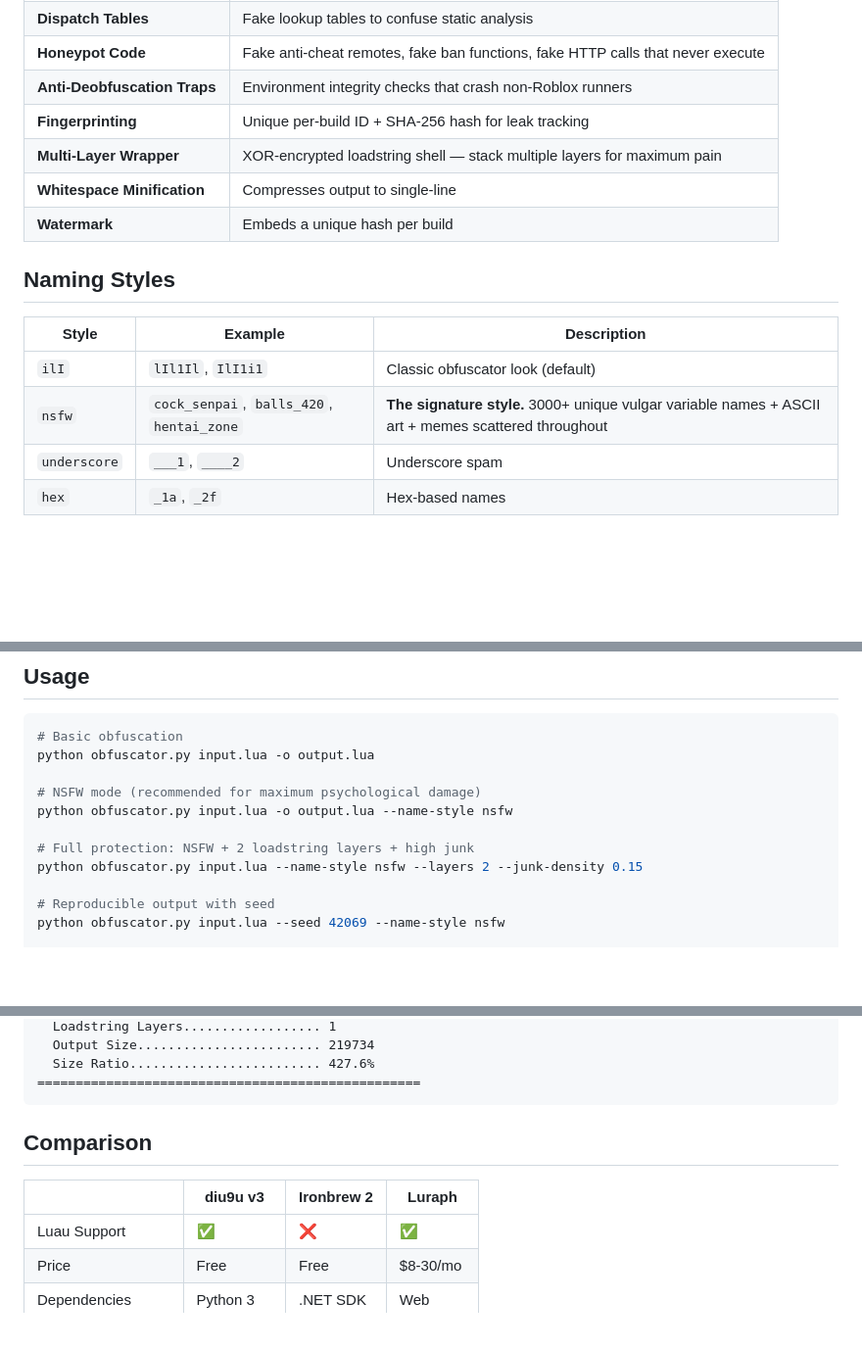
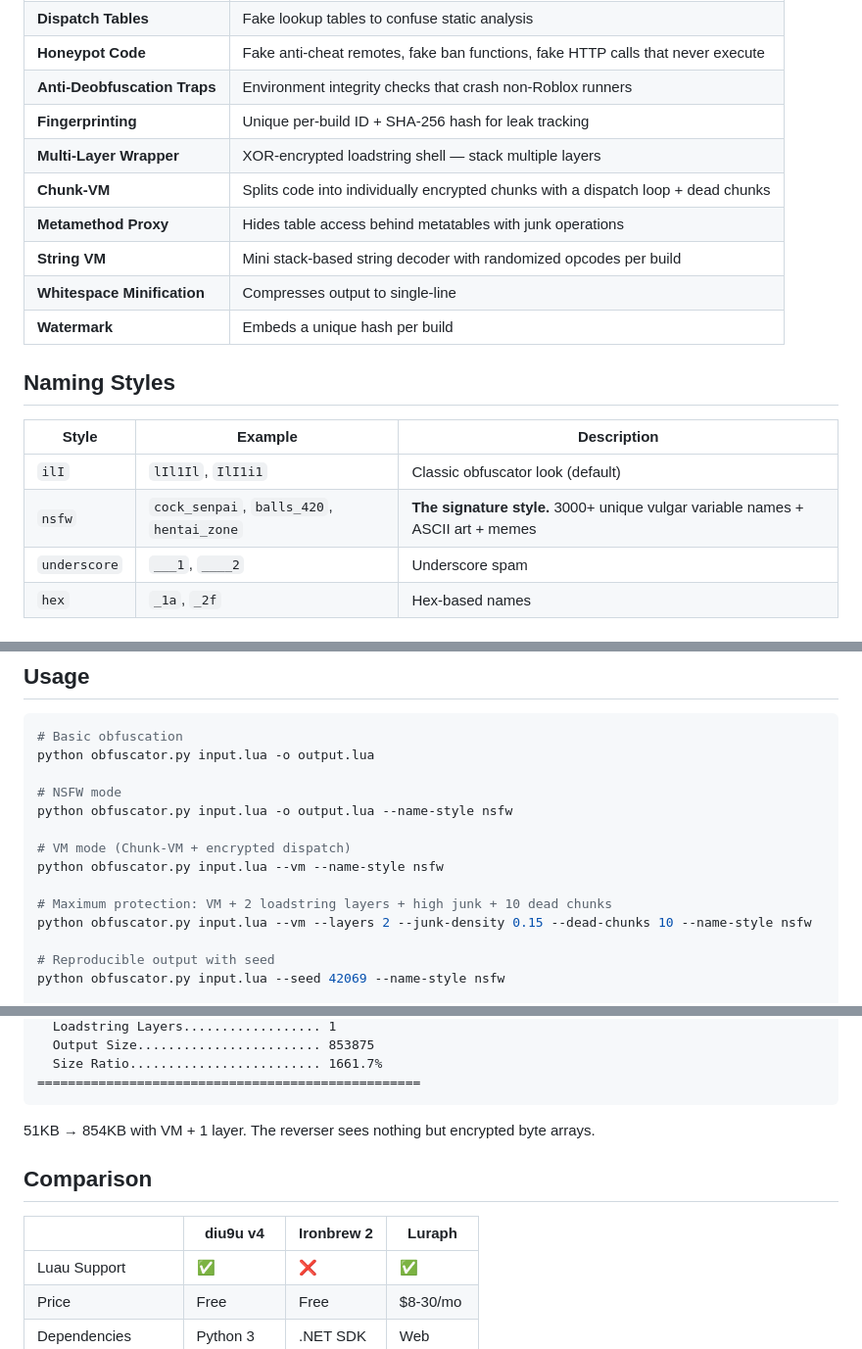
Before and after one commit to gary60182007/diu9u-obfuscator, a Markdown page: README.md, 3 parts joined by grey strips. Shown at 98% size. Drawn GitHub-style; blank space fills up the shorter version.

````diff
--- a/README.md
+++ b/README.md
@@ -17,7 +17,10 @@ Unlike Ironbrew 2, this obfuscator **natively supports Luau syntax** (`+=`, `con
 | **Honeypot Code** | Fake anti-cheat remotes, fake ban functions, fake HTTP calls that never execute |
 | **Anti-Deobfuscation Traps** | Environment integrity checks that crash non-Roblox runners |
 | **Fingerprinting** | Unique per-build ID + SHA-256 hash for leak tracking |
-| **Multi-Layer Wrapper** | XOR-encrypted loadstring shell — stack multiple layers for maximum pain |
+| **Multi-Layer Wrapper** | XOR-encrypted loadstring shell — stack multiple layers |
+| **Chunk-VM** | Splits code into individually encrypted chunks with a dispatch loop + dead chunks |
+| **Metamethod Proxy** | Hides table access behind metatables with junk operations |
+| **String VM** | Mini stack-based string decoder with randomized opcodes per build |
 | **Whitespace Minification** | Compresses output to single-line |
 | **Watermark** | Embeds a unique hash per build |
 
@@ -26,7 +29,7 @@ Unlike Ironbrew 2, this obfuscator **natively supports Luau syntax** (`+=`, `con
 | Style | Example | Description |
 |-------|---------|-------------|
 | `ilI` | `lIl1Il`, `IlI1i1` | Classic obfuscator look (default) |
-| `nsfw` | `cock_senpai`, `balls_420`, `hentai_zone` | **The signature style.** 3000+ unique vulgar variable names + ASCII art + memes scattered throughout |
+| `nsfw` | `cock_senpai`, `balls_420`, `hentai_zone` | **The signature style.** 3000+ unique vulgar variable names + ASCII art + memes |
 | `underscore` | `___1`, `____2` | Underscore spam |
 | `hex` | `_1a`, `_2f` | Hex-based names |
 
@@ -45,11 +48,14 @@ No dependencies — pure Python 3.
 # Basic obfuscation
 python obfuscator.py input.lua -o output.lua
 
-# NSFW mode (recommended for maximum psychological damage)
+# NSFW mode
 python obfuscator.py input.lua -o output.lua --name-style nsfw
 
-# Full protection: NSFW + 2 loadstring layers + high junk
-python obfuscator.py input.lua --name-style nsfw --layers 2 --junk-density 0.15
+# VM mode (Chunk-VM + encrypted dispatch)
+python obfuscator.py input.lua --vm --name-style nsfw
+
+# Maximum protection: VM + 2 loadstring layers + high junk + 10 dead chunks
+python obfuscator.py input.lua --vm --layers 2 --junk-density 0.15 --dead-chunks 10 --name-style nsfw
 
 # Reproducible output with seed
 python obfuscator.py input.lua --seed 42069 --name-style nsfw
@@ -132,12 +152,14 @@ Every build gets a unique UUID + SHA-256 hash. If someone leaks your script, you
   Loadstring Layers.................. 1
-  Output Size........................ 219734
-  Size Ratio......................... 427.6%
+  Output Size........................ 853875
+  Size Ratio......................... 1661.7%
 ==================================================
 ```
 
+51KB → 854KB with VM + 1 layer. The reverser sees nothing but encrypted byte arrays.
+
 ## Comparison
 
-| | **diu9u v3** | **Ironbrew 2** | **Luraph** |
+| | **diu9u v4** | **Ironbrew 2** | **Luraph** |
 |---|---|---|---|
 | Luau Support | ✅ | ❌ | ✅ |
 | Price | Free | Free | $8-30/mo |
````
Also changed, not shown: other parts of README.md (+36 -19 lines).
